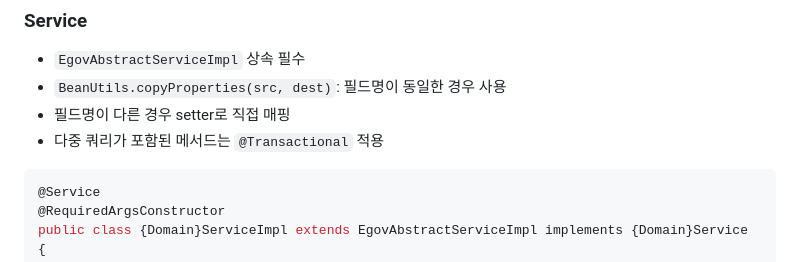
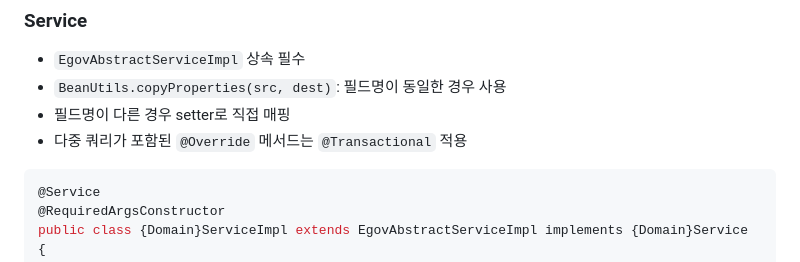
Before and after one commit to infomind-corp/INFO_INSTACK, a Markdown page: instack-backend/CLAUDE.md, the part around the change. GitHub-like rendering.

````diff
--- a/instack-backend/CLAUDE.md
+++ b/instack-backend/CLAUDE.md
@@ -82,7 +82,7 @@ public class {Domain}Controller {
 - `EgovAbstractServiceImpl` 상속 필수
 - `BeanUtils.copyProperties(src, dest)`: 필드명이 동일한 경우 사용
 - 필드명이 다른 경우 setter로 직접 매핑
-- 다중 쿼리가 포함된 메서드는 `@Transactional` 적용
+- 다중 쿼리가 포함된 `@Override` 메서드는 `@Transactional` 적용
 
 ```java
 @Service
````
